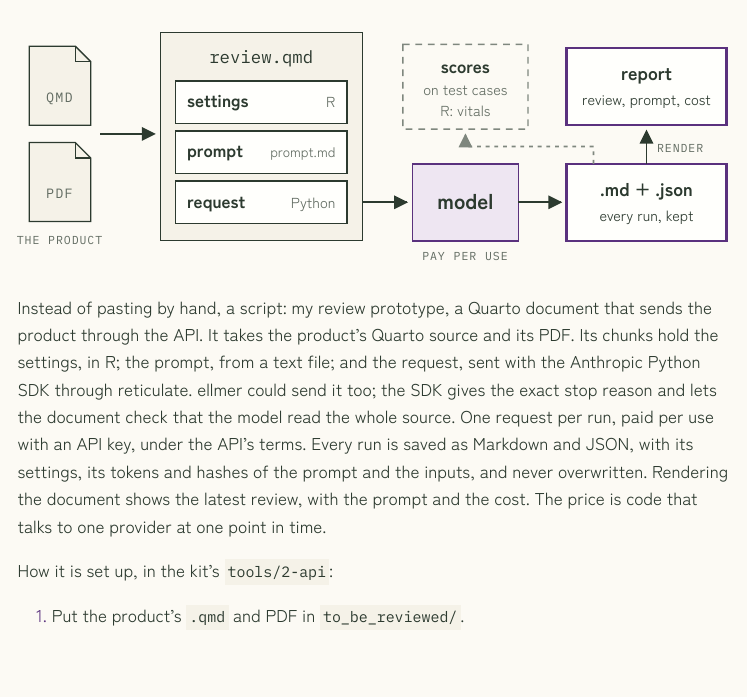
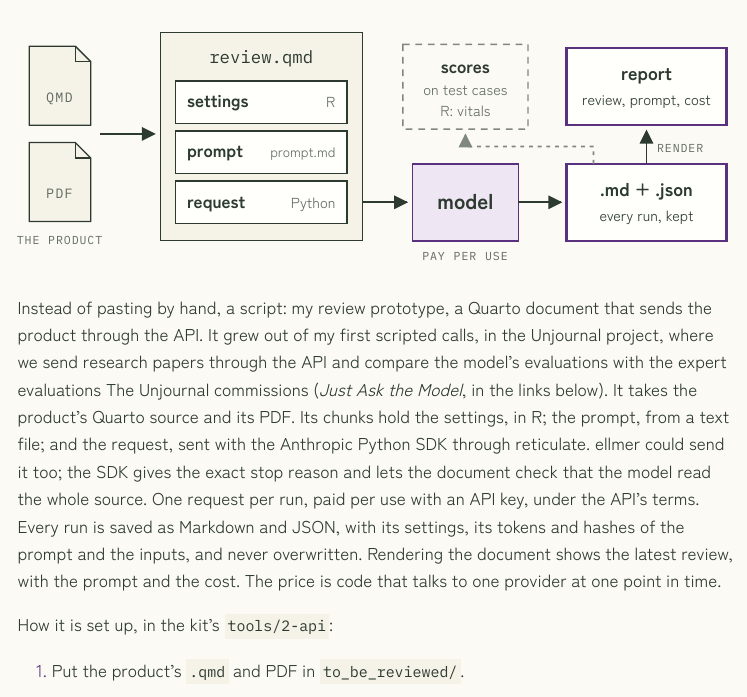
Before and after one commit to valentinklotzbuecher/scto-ai-review, a Quarto document (slides/handout.qmd): the page in a window 1100 px wide, from 4740 px down. The pictures show the output file slides/handout.html that the author committed with the source, opened offline; menus at the side of the page are left out; long lines of code are wrapped.

Commit message:
Neutral labels in the kit; Unjournal as where the API work started
- review.qmd records its prompt as "pre_human_review_v4" (no "dkf_");
  rendered on the demo to check.
- The agent README's example files are my_sse.qmd and my_sse.pdf instead
  of an SSE001 that matched a real product's name.
- The notes of "An API review prototype" and the handout say how it
  started: the Unjournal project, which sends research papers through
  the API and compares the model's evaluations with The Unjournal's
  expert evaluations; the working paper is in the links.

Co-Authored-By: Claude Opus 5.5 <noreply@anthropic.com>
Claude-Session: https://claude.ai/code/session_01B1GMPpoZtkwLiDpEDbA8oT

```diff
--- a/slides/handout.qmd
+++ b/slides/handout.qmd
@@ -147,7 +147,10 @@
 :::
 
 Instead of pasting by hand, a script: my review prototype, a Quarto document that sends
-the product through the API. It takes the product's Quarto source and its PDF. Its chunks hold the settings, in R; the prompt, from a text file; and the request,
+the product through the API. It grew out of my first scripted calls, in the Unjournal
+project, where we send research papers through the API and compare the model's
+evaluations with the expert evaluations The Unjournal commissions (*Just Ask the Model*,
+in the links below). It takes the product's Quarto source and its PDF. Its chunks hold the settings, in R; the prompt, from a text file; and the request,
 sent with the Anthropic Python SDK through reticulate. ellmer could send it too; the SDK
 gives the exact stop reason and lets the document check that the model read the whole
 source. One request per run, paid per use with an API key, under the API's terms. Every
```
Also changed, not shown: slides/index.qmd (+3 -1 lines), tools/2-api/review.qmd (+1 -1 lines), slides/handout.html, slides/index.html, tools/3-agent/README.md.
